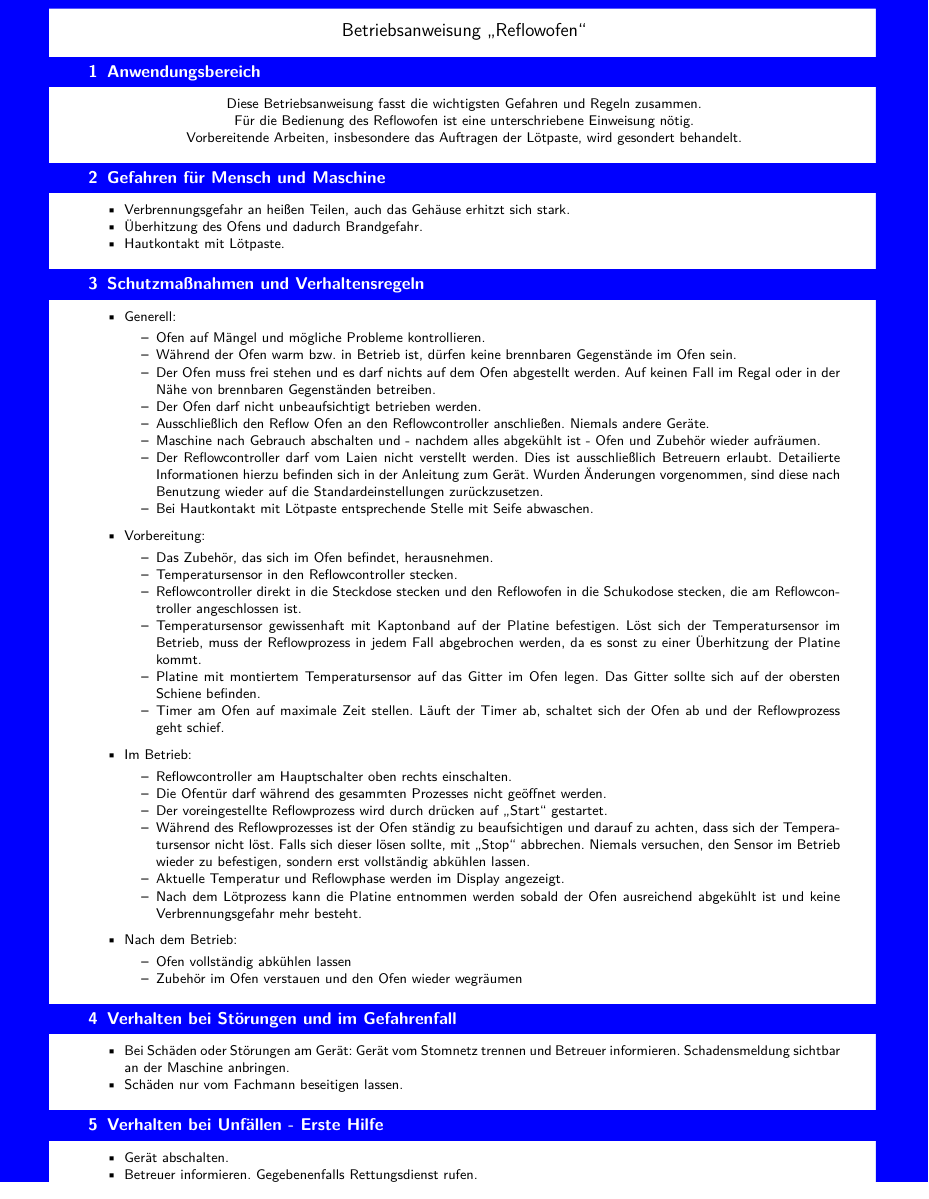
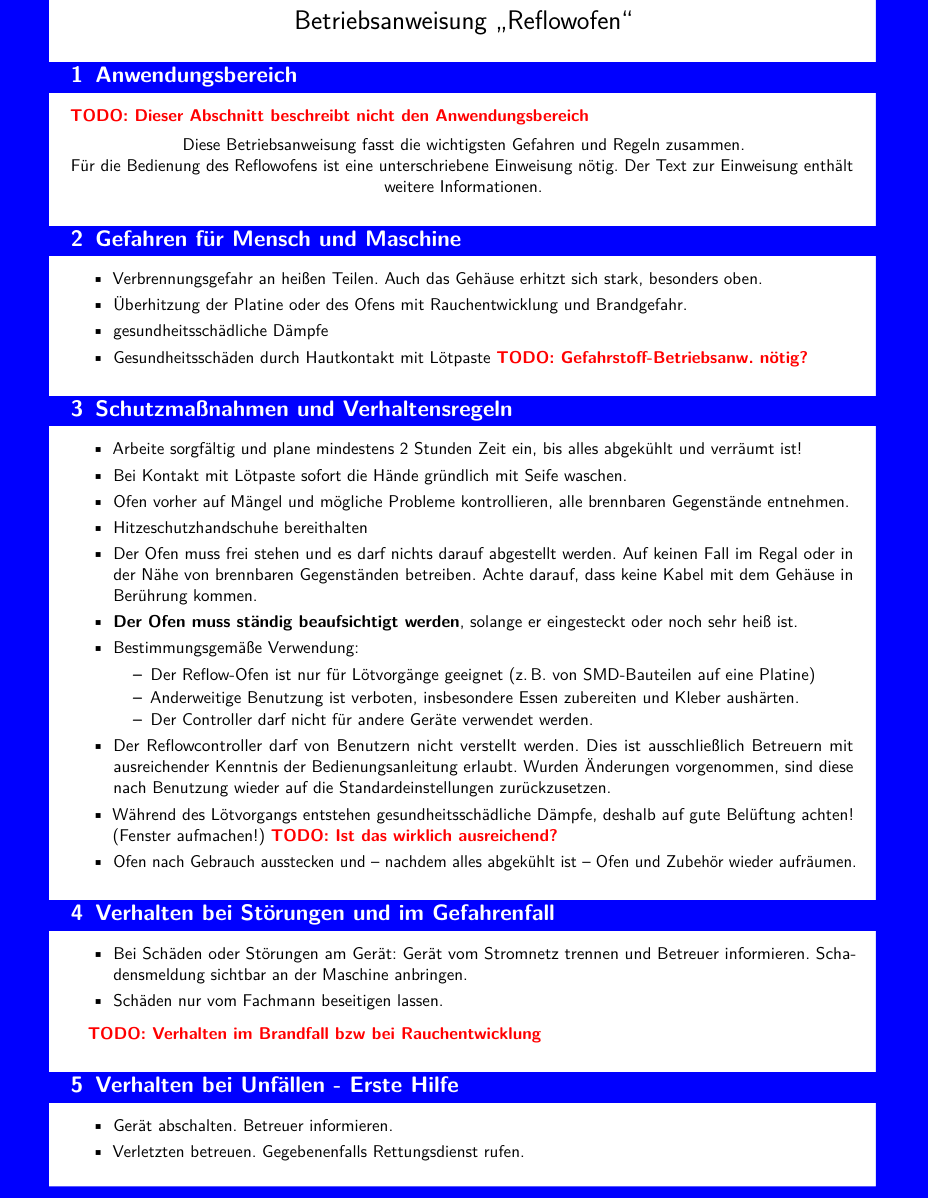
Before and after one commit to fau-fablab/reflow-ofen-einweisung, a LaTeX document (betriebsanweisung_reflow-ofen.tex): part of the page, cut so that both start at the same text. Compiled offline with pdfLaTeX.

Commit message:
Betriebsanweisung gekürzt und abgeglichen

```diff
--- a/betriebsanweisung_reflow-ofen.tex
+++ b/betriebsanweisung_reflow-ofen.tex
@@ -5,7 +5,7 @@
 %%%%%%%%%%%%%%%%%%%%%%%%%%%%%%%%%%%%%%%%%%%%%%%%%%%%%%%%%%%%%%%
 
 
-\documentclass[fontsize=9pt]{scrartcl}
+\documentclass[fontsize=11pt]{scrartcl}
 \pagestyle{empty}
 \usepackage{lmodern}
 \renewcommand*\familydefault{\sfdefault}
@@ -16,7 +16,10 @@
 \usepackage{graphicx}
 \usepackage{xcolor}
 \usepackage{geometry}
-\geometry{a4paper, top=15mm, left=20mm, right=20mm, bottom=15mm, headsep=0mm, footskip=0mm}
+\usepackage{microtype}
+\usepackage{enumitem}
+\setitemize{itemsep=-0.05em}
+\geometry{a4paper, top=20mm, left=16mm, right=17mm, bottom=15mm, headsep=0mm, footskip=0mm}
 
 \usepackage{tikz}
 \makeatletter
@@ -35,10 +38,8 @@
 	contents={\includegraphics[width=\paperwidth,height=\paperheight]{img/blauer_rand.pdf}}
 }
 
-\newenvironment{smallitemize}{\begin{itemize}\itemsep -3pt}{\end{itemize}}
-
-
-
+\newcommand{\todo}[1]{\textbf{\color{red}TODO: #1 }}
+%\setlength{\itemsep}{-2222mm}
 \begin{document}
 
 % blauer Rand
@@ -49,74 +50,56 @@
 
 
 \section{Anwendungsbereich}
+\todo{Dieser Abschnitt beschreibt nicht den Anwendungsbereich}
 \begin{center}
 	Diese Betriebsanweisung fasst die wichtigsten Gefahren und Regeln zusammen.\\
-	Für die Bedienung des Reflowofen ist eine unterschriebene Einweisung nötig.\\
-	Vorbereitende Arbeiten, insbesondere das Auftragen der Lötpaste, wird gesondert behandelt.\\
+	Für die Bedienung des Reflowofens ist eine unterschriebene Einweisung nötig. Der Text zur Einweisung enthält weitere Informationen.
 \end{center}
+
+
 
 \section{Gefahren für Mensch und Maschine}
 
-\begin{smallitemize}
-	\item Verbrennungsgefahr an heißen Teilen, auch das Gehäuse erhitzt sich stark.
-	\item Überhitzung des Ofens und dadurch Brandgefahr.
-	\item Hautkontakt mit Lötpaste.
-	\end{smallitemize}
-
+\begin{itemize}
+	\item Verbrennungsgefahr an heißen Teilen. Auch das Gehäuse erhitzt sich stark, besonders oben.
+	\item Überhitzung der Platine oder des Ofens mit Rauchentwicklung und Brandgefahr.
+	\item gesundheitsschädliche Dämpfe
+	\item Gesundheitsschäden durch Hautkontakt mit Lötpaste \todo{Gefahrstoff-Betriebsanw. nötig?}
+\end{itemize}
 \section{Schutzmaßnahmen und Verhaltensregeln}
 
+%\subsection{Generell}
 \begin{itemize}
-	\item Generell:
-	\begin{smallitemize}
-		\item Ofen auf Mängel und mögliche Probleme kontrollieren.
-		\item Während der Ofen warm bzw. in Betrieb ist, dürfen keine brennbaren Gegenstände im Ofen sein.
-		\item Der Ofen muss frei stehen und es darf nichts auf dem Ofen abgestellt werden. Auf keinen Fall im Regal oder in der Nähe von brennbaren Gegenständen betreiben.
-		\item Der Ofen darf nicht unbeaufsichtigt betrieben werden.
-		\item Ausschließlich den Reflow Ofen an den Reflowcontroller anschließen. Niemals andere Geräte.
-		\item Maschine nach Gebrauch abschalten und - nachdem alles abgekühlt ist - Ofen und Zubehör wieder aufräumen.
-		\item Der Reflowcontroller darf vom Laien nicht verstellt werden. Dies ist ausschließlich Betreuern erlaubt. Detailierte Informationen hierzu befinden sich in der Anleitung zum Gerät. Wurden Änderungen vorgenommen, sind diese nach Benutzung wieder auf die Standardeinstellungen zurückzusetzen.
-		\item Bei Hautkontakt mit Lötpaste entsprechende Stelle mit Seife abwaschen.
-		\end{smallitemize}
-	\item Vorbereitung:
-	\begin{smallitemize}
-		\item Das Zubehör, das sich im Ofen befindet, herausnehmen.
-		\item Temperatursensor in den Reflowcontroller stecken.
-		\item Reflowcontroller direkt in die Steckdose stecken und den Reflowofen in die Schukodose stecken, die am Reflowcontroller angeschlossen ist.
-		\item Temperatursensor gewissenhaft mit Kaptonband auf der Platine befestigen. Löst sich der Temperatursensor im Betrieb, muss der Reflowprozess in jedem Fall abgebrochen werden, da es sonst zu einer Überhitzung der Platine kommt.
-		\item Platine mit montiertem Temperatursensor auf das Gitter im Ofen legen. Das Gitter sollte sich auf der obersten Schiene befinden.
-		\item Timer am Ofen auf maximale Zeit stellen. Läuft der Timer ab, schaltet sich der Ofen ab und der Reflowprozess geht schief.
-
-	\end{smallitemize}
-	\item Im Betrieb:
-	\begin{smallitemize}
-		\item Reflowcontroller am Hauptschalter oben rechts einschalten.
-		\item Die Ofentür darf während des gesammten Prozesses nicht geöffnet werden.
-		\item Der voreingestellte Reflowprozess wird durch drücken auf \enquote{Start} gestartet.
-		\item Während des Reflowprozesses ist der Ofen ständig zu beaufsichtigen und darauf zu achten, dass sich der Temperatursensor nicht löst. Falls sich dieser lösen sollte, mit \enquote{Stop} abbrechen. Niemals versuchen, den Sensor im Betrieb wieder zu befestigen, sondern erst vollständig abkühlen lassen.
-		\item Aktuelle Temperatur und Reflowphase werden im Display angezeigt.
-		\item Nach dem Lötprozess kann die Platine entnommen werden sobald der Ofen ausreichend abgekühlt ist und keine Verbrennungsgefahr mehr besteht.
-		\end{smallitemize}
-	\item Nach dem Betrieb:
-	\begin{smallitemize}
-		\item Ofen vollständig abkühlen lassen
-		\item Zubehör im Ofen verstauen und den Ofen wieder wegräumen
-	\end{smallitemize}
-
+	\item Arbeite sorgfältig und plane mindestens 2 Stunden Zeit ein, bis alles abgekühlt und verräumt ist!
+\item Bei Kontakt mit Lötpaste sofort die Hände gründlich mit Seife waschen.
+	\item Ofen vorher auf Mängel und mögliche Probleme kontrollieren, alle brennbaren Gegenstände entnehmen.
+	\item Hitzeschutzhandschuhe bereithalten
+\item Der Ofen muss frei stehen und es darf nichts darauf abgestellt werden. Auf keinen Fall im Regal oder in der Nähe von brennbaren Gegenständen betreiben. Achte darauf, dass keine Kabel mit dem Gehäuse in Berührung kommen.
+	\item \textbf{Der Ofen muss ständig beaufsichtigt werden}, solange er eingesteckt oder noch sehr heiß ist.
+\item Bestimmungsgemäße Verwendung:
+\begin{itemize}
+\setlength{\itemsep}{-3pt}
+\item Der Reflow-Ofen ist nur für Lötvorgänge geeignet (z.\,B. von SMD-Bauteilen auf eine Platine)
+\item Anderweitige Benutzung ist verboten, insbesondere Essen zubereiten und Kleber aushärten.
+\item Der Controller darf nicht für andere Geräte verwendet werden.
+\end{itemize}
+	\item Der Reflowcontroller darf von Benutzern nicht verstellt werden. Dies ist ausschließlich Betreuern mit ausreichender Kenntnis der Bedienungsanleitung erlaubt. Wurden Änderungen vorgenommen, sind diese nach Benutzung wieder auf die Standardeinstellungen zurückzusetzen.
+	\item Während des Lötvorgangs entstehen gesundheitsschädliche Dämpfe, deshalb auf gute Belüftung achten! (Fenster aufmachen!) \todo{Ist das wirklich ausreichend?}
+	\item Ofen nach Gebrauch ausstecken und -- nachdem alles abgekühlt ist -- Ofen und Zubehör wieder aufräumen.
 \end{itemize}
 
 \section{Verhalten bei Störungen und im Gefahrenfall}
-\begin{smallitemize}
-	\item Bei Schäden oder Störungen am Gerät: Gerät vom Stomnetz trennen und Betreuer informieren. Schadensmeldung sichtbar an der Maschine anbringen.
+\begin{itemize}
+	\item Bei Schäden oder Störungen am Gerät: Gerät vom Stromnetz trennen und Betreuer informieren. Schadensmeldung sichtbar an der Maschine anbringen.
 	\item Schäden nur vom Fachmann beseitigen lassen.
-\end{smallitemize}
+\end{itemize}
+
+\todo{Verhalten im Brandfall bzw bei Rauchentwicklung}
 
 \section{Verhalten bei Unfällen - Erste Hilfe}
-\begin{smallitemize}
-	\item Gerät abschalten.
-	\item Betreuer informieren. Gegebenenfalls Rettungsdienst rufen.
-	\item Verletzten betreuen.
-\end{smallitemize}
-
-
+\begin{itemize}
+	\item Gerät abschalten. Betreuer informieren.
+	\item Verletzten betreuen. Gegebenenfalls Rettungsdienst rufen.
+\end{itemize}
 
 \end{document}
```
Also changed, not shown: einweisung_reflow-ofen.tex (+11 -63 lines).
